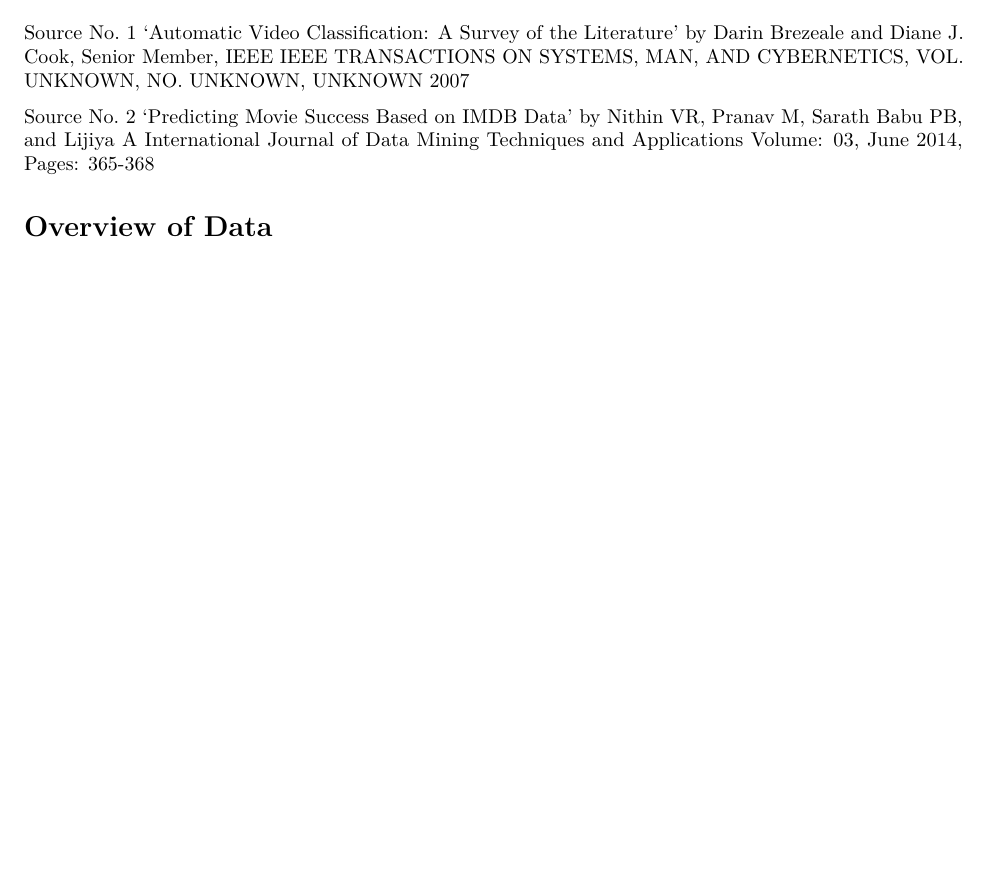
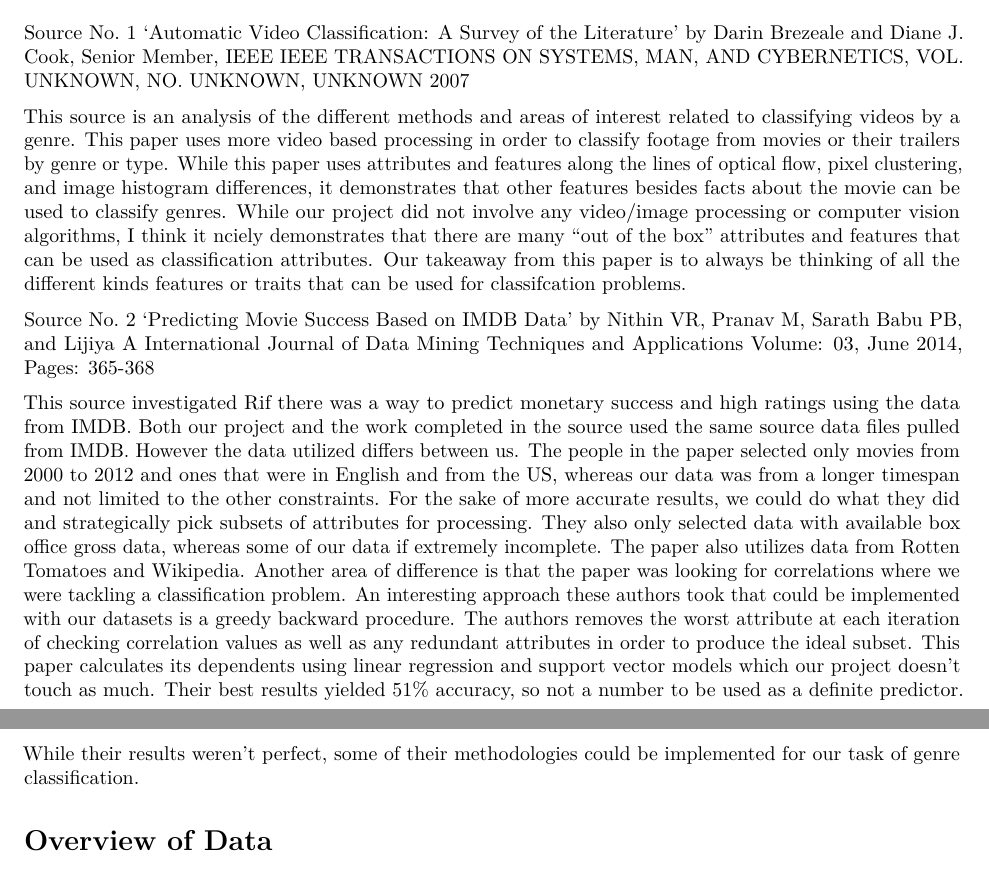
Before and after one commit to SlightlyUnorthodox/IMDB-Analysis, an R Markdown document (CIS4930GroupProjectReport.Rmd): part of page 1 of 17 before the commit and two parts of pages 1 and 2 of 17 after it, the two joined at a grey line, cut so that both start at the same text, the shorter picture padded with empty space. Rendered offline with R 4.5, knitr and Pandoc, then LaTeX, with nearby package versions; some code elsewhere in the file could not run offline.

Commit message:
Update CIS4930GroupProjectReport.Rmd

```diff
--- a/CIS4930GroupProjectReport.Rmd
+++ b/CIS4930GroupProjectReport.Rmd
@@ -20,11 +20,21 @@
 'Automatic Video Classification: A Survey of the Literature' by Darin Brezeale and Diane J. Cook, Senior Member, IEEE
 IEEE TRANSACTIONS ON SYSTEMS, MAN, AND CYBERNETICS, VOL. UNKNOWN, NO. UNKNOWN, UNKNOWN 2007
 
+This source is an analysis of the different methods and areas of interest related to classifying videos by a genre. This
+paper uses more video based processing in order to classify footage from movies or their trailers by genre or type. While this paper uses
+attributes and features along the lines of optical flow, pixel clustering, and image histogram differences, it demonstrates
+that other features besides facts about the movie can be used to classify genres.
+While our project did not involve any video/image processing or computer vision algorithms, I think it nciely demonstrates
+that there are many "out of the box" attributes and features that can be used as classification attributes. Our takeaway from this
+paper is to always be thinking of all the different kinds features or traits that can be used for classifcation problems.
+
 
 Source No. 2
 'Predicting Movie Success Based on IMDB Data' by Nithin VR, Pranav M, Sarath Babu PB, and Lijiya A
 International Journal of Data Mining Techniques and Applications Volume: 03, June 2014, Pages: 365-368
 
+This source investigated Rif there was a way to predict monetary success and high ratings using the data from IMDB. Both our project and the work completed in the source used the same source data files pulled from IMDB. However the data utilized differs between us. The people in the paper selected only movies from 2000 to 2012 and ones that were in English and from the US, whereas our data was from a longer timespan and not limited to the other constraints. For the sake of more accurate results, we could do what they did and strategically pick subsets of attributes for processing. They also only selected data with available box office gross data, whereas some of our data if extremely incomplete. The paper also utilizes data from Rotten Tomatoes and Wikipedia. Another area of difference is that the paper was looking for correlations where we were tackling a classification problem. An interesting approach these authors took that could be implemented with our datasets is a greedy backward procedure. The authors removes the worst attribute at each iteration of checking correlation values as well as any redundant attributes in order to produce the ideal subset. This paper calculates its dependents using linear regression and support vector models which our project doesn't touch as much.
+Their best results yielded 51% accuracy, so not a number to be used as a definite predictor. While their results weren't perfect, some of their methodologies could be implemented for our task of genre classification.
 
 # Overview of Data
 
```
